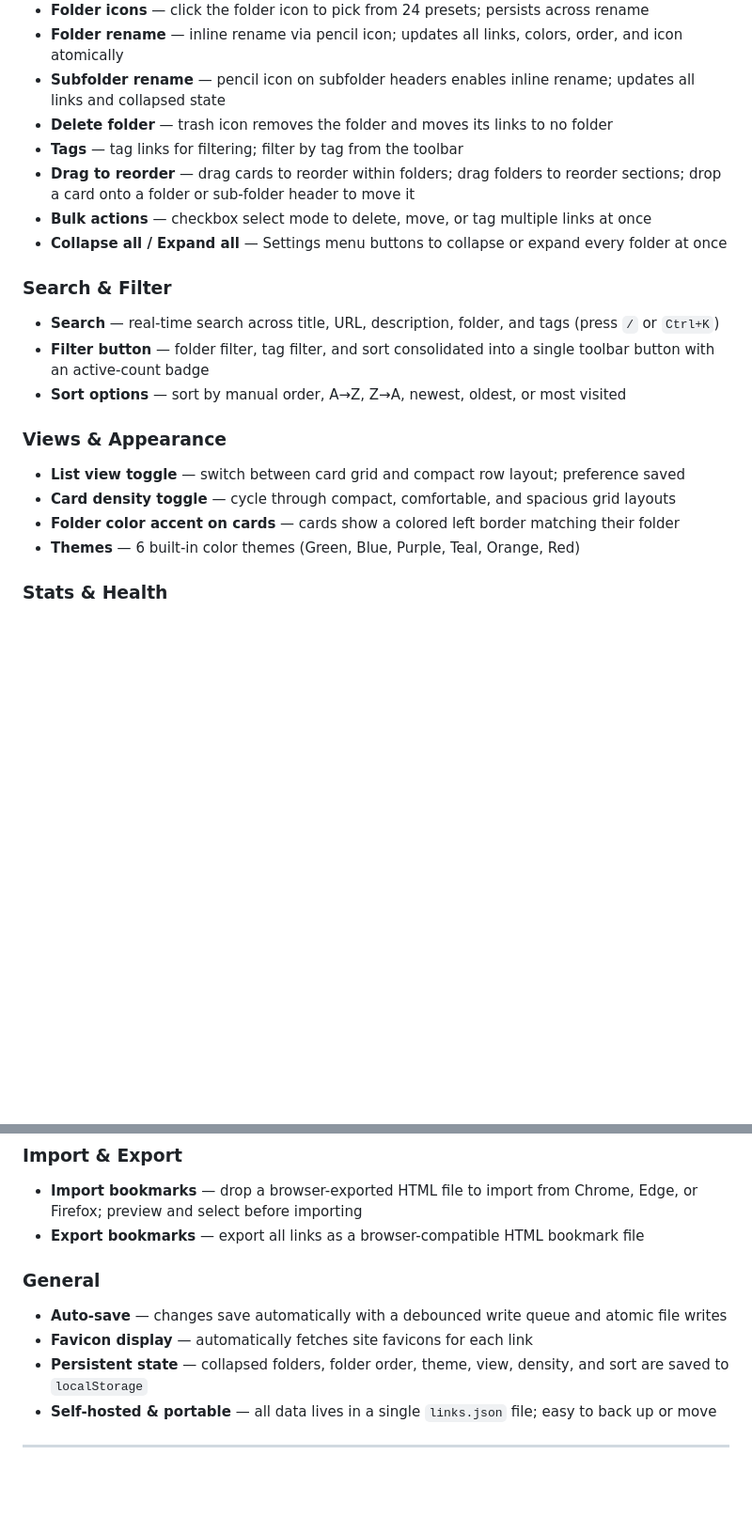
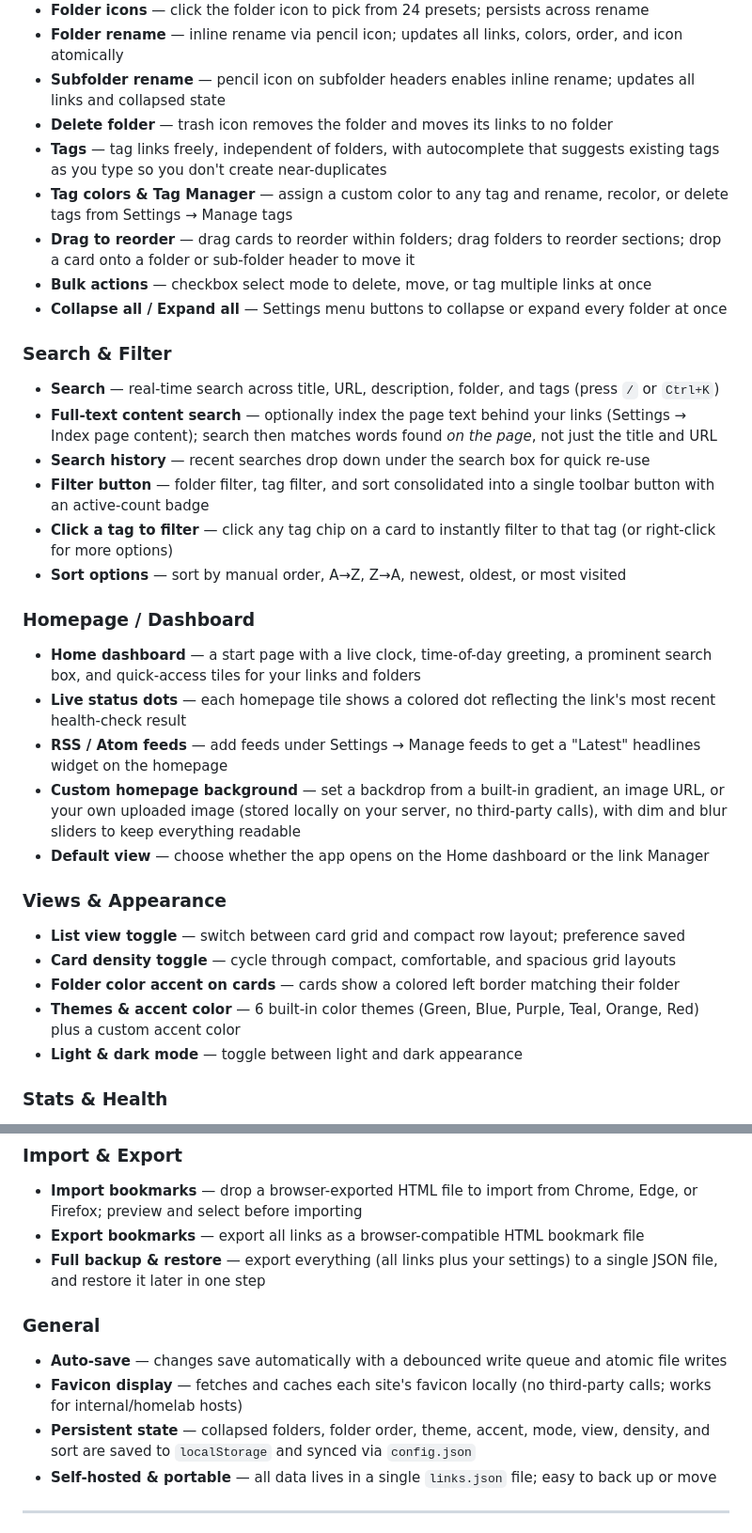
Before and after one commit to anthonyjohnsonga/msp-beacon, a Markdown page: README.md, 2 parts joined by grey strips. Shown at 94% size. Rendered like a GitHub page; blank space fills up the shorter version.

Commit message:
Update README feature list with current features
Documents features that had shipped but were missing from the README:
homepage/dashboard (clock, greeting, tiles, live status dots, RSS feeds,
custom wallpaper, default-view choice), full-text content search, search
history, click-a-tag-to-filter, tag autocomplete, Tag Manager + tag
colors, archive, light/dark mode, custom accent color, and full JSON
backup/restore.

```diff
--- a/README.md
+++ b/README.md
@@ -23,21 +24,33 @@ move between machines, or host on a file share.
 - **Folder rename** — inline rename via pencil icon; updates all links, colors, order, and icon atomically
 - **Subfolder rename** — pencil icon on subfolder headers enables inline rename; updates all links and collapsed state
 - **Delete folder** — trash icon removes the folder and moves its links to no folder
-- **Tags** — tag links for filtering; filter by tag from the toolbar
+- **Tags** — tag links freely, independent of folders, with autocomplete that suggests existing tags as you type so you don't create near-duplicates
+- **Tag colors & Tag Manager** — assign a custom color to any tag and rename, recolor, or delete tags from Settings → Manage tags
 - **Drag to reorder** — drag cards to reorder within folders; drag folders to reorder sections; drop a card onto a folder or sub-folder header to move it
 - **Bulk actions** — checkbox select mode to delete, move, or tag multiple links at once
 - **Collapse all / Expand all** — Settings menu buttons to collapse or expand every folder at once
 
 ### Search & Filter
 - **Search** — real-time search across title, URL, description, folder, and tags (press `/` or `Ctrl+K`)
+- **Full-text content search** — optionally index the page text behind your links (Settings → Index page content); search then matches words found *on the page*, not just the title and URL
+- **Search history** — recent searches drop down under the search box for quick re-use
 - **Filter button** — folder filter, tag filter, and sort consolidated into a single toolbar button with an active-count badge
+- **Click a tag to filter** — click any tag chip on a card to instantly filter to that tag (or right-click for more options)
 - **Sort options** — sort by manual order, A→Z, Z→A, newest, oldest, or most visited
+
+### Homepage / Dashboard
+- **Home dashboard** — a start page with a live clock, time-of-day greeting, a prominent search box, and quick-access tiles for your links and folders
+- **Live status dots** — each homepage tile shows a colored dot reflecting the link's most recent health-check result
+- **RSS / Atom feeds** — add feeds under Settings → Manage feeds to get a "Latest" headlines widget on the homepage
+- **Custom homepage background** — set a backdrop from a built-in gradient, an image URL, or your own uploaded image (stored locally on your server, no third-party calls), with dim and blur sliders to keep everything readable
+- **Default view** — choose whether the app opens on the Home dashboard or the link Manager
 
 ### Views & Appearance
 - **List view toggle** — switch between card grid and compact row layout; preference saved
 - **Card density toggle** — cycle through compact, comfortable, and spacious grid layouts
 - **Folder color accent on cards** — cards show a colored left border matching their folder
-- **Themes** — 6 built-in color themes (Green, Blue, Purple, Teal, Orange, Red)
+- **Themes & accent color** — 6 built-in color themes (Green, Blue, Purple, Teal, Orange, Red) plus a custom accent color
+- **Light & dark mode** — toggle between light and dark appearance
 
 ### Stats & Health
 - **Visit counter** — tracks how many times each link has been opened
@@ -48,11 +61,12 @@ move between machines, or host on a file share.
 ### Import & Export
 - **Import bookmarks** — drop a browser-exported HTML file to import from Chrome, Edge, or Firefox; preview and select before importing
 - **Export bookmarks** — export all links as a browser-compatible HTML bookmark file
+- **Full backup & restore** — export everything (all links plus your settings) to a single JSON file, and restore it later in one step
 
 ### General
 - **Auto-save** — changes save automatically with a debounced write queue and atomic file writes
-- **Favicon display** — automatically fetches site favicons for each link
-- **Persistent state** — collapsed folders, folder order, theme, view, density, and sort are saved to `localStorage`
+- **Favicon display** — fetches and caches each site's favicon locally (no third-party calls; works for internal/homelab hosts)
+- **Persistent state** — collapsed folders, folder order, theme, accent, mode, view, density, and sort are saved to `localStorage` and synced via `config.json`
 - **Self-hosted & portable** — all data lives in a single `links.json` file; easy to back up or move
 
 ---
```
Also changed, not shown: other parts of README.md (+1 -0 lines).
